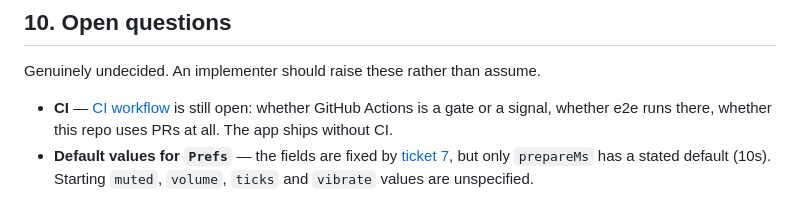
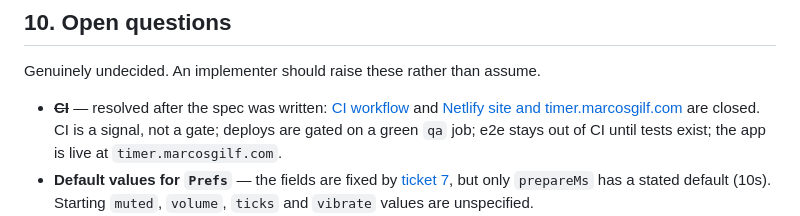
Before and after one commit to marcosgilf/timer, a Markdown page: docs/spec.md, the part around the change. Rendered like a GitHub page.

Commit message:
docs: mark CI open question resolved in spec

```diff
--- a/docs/spec.md
+++ b/docs/spec.md
@@ -547,8 +547,10 @@ tickets. None of these is a gap to fill; each was decided against.
 
 Genuinely undecided. An implementer should raise these rather than assume.
 
-- **CI** — [CI workflow](../issues/12-ci-workflow.md) is still open: whether GitHub Actions is a gate
-  or a signal, whether e2e runs there, whether this repo uses PRs at all. The app ships without CI.
+- ~~**CI**~~ — resolved after the spec was written: [CI workflow](../issues/12-ci-workflow.md) and
+  [Netlify site and timer.marcosgilf.com](../issues/13-netlify-site-and-domain.md) are closed. CI is a
+  signal, not a gate; deploys are gated on a green `qa` job; e2e stays out of CI until tests exist; the
+  app is live at `timer.marcosgilf.com`.
 - **Default values for `Prefs`** — the fields are fixed by
   [ticket 7](../issues/7-persistence-model.md), but only `prepareMs` has a stated default (10s).
   Starting `muted`, `volume`, `ticks` and `vibrate` values are unspecified.
```
